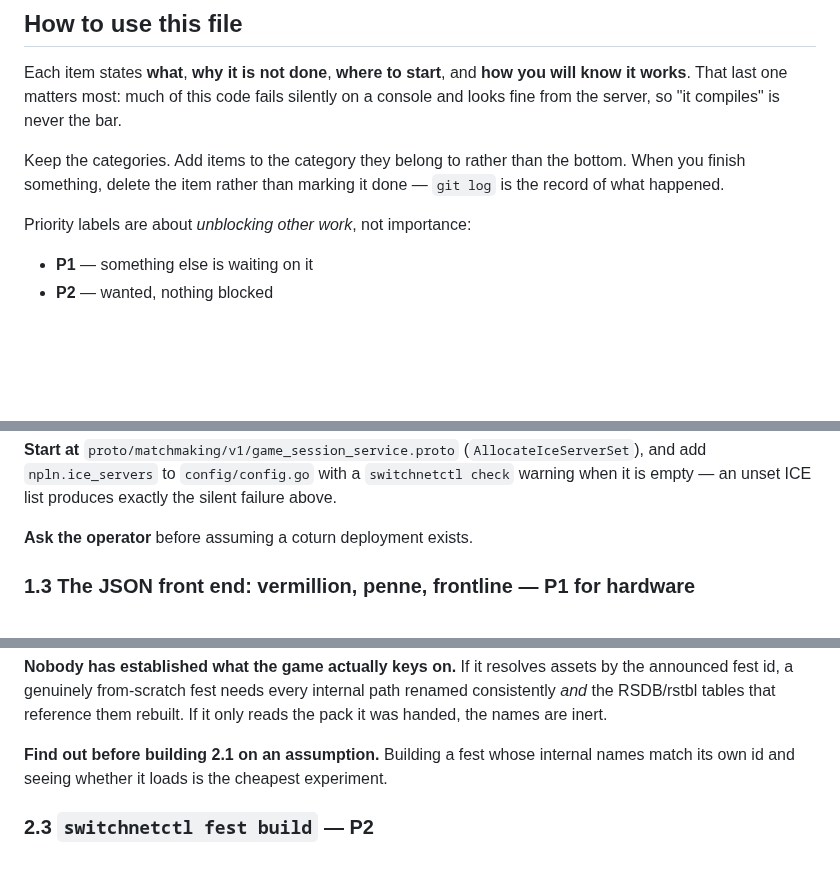
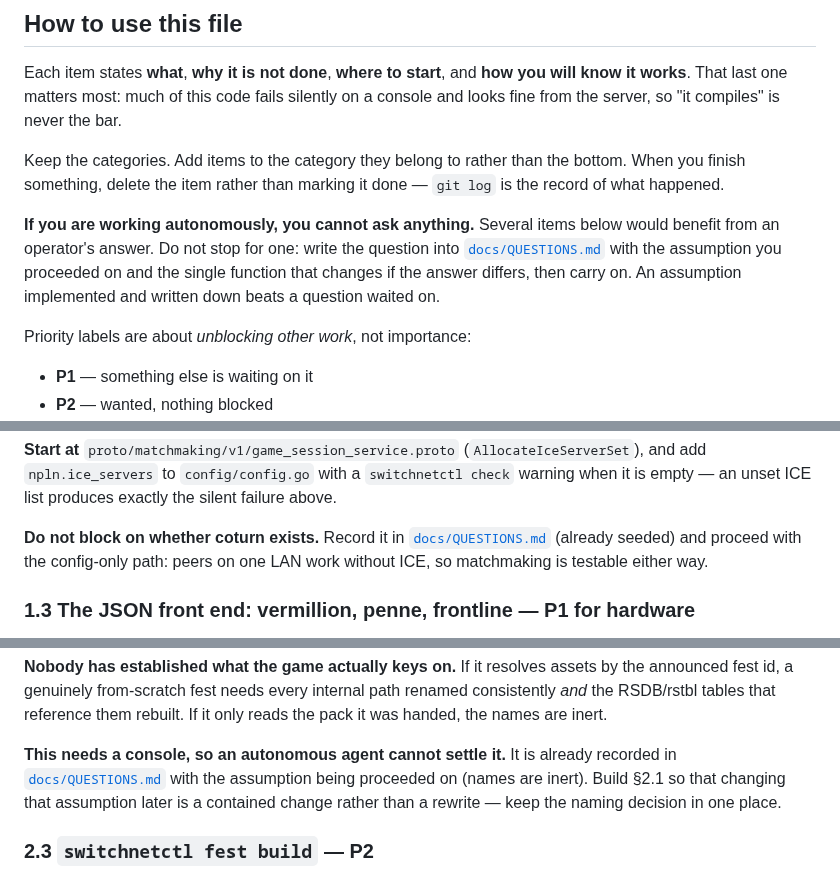
Before and after one commit to GRID0-net/grid0plus, a Markdown page: TODO.md, 3 parts joined by grey strips. Drawn GitHub-style; blank space fills up the shorter version.

```diff
--- a/TODO.md
+++ b/TODO.md
@@ -20,6 +20,13 @@ never the bar.
 Keep the categories. Add items to the category they belong to rather than the
 bottom. When you finish something, delete the item rather than marking it done
 — `git log` is the record of what happened.
+
+**If you are working autonomously, you cannot ask anything.** Several items
+below would benefit from an operator's answer. Do not stop for one: write the
+question into [`docs/QUESTIONS.md`](docs/QUESTIONS.md) with the assumption you
+proceeded on and the single function that changes if the answer differs, then
+carry on. An assumption implemented and written down beats a question waited
+on.
 
 Priority labels are about *unblocking other work*, not importance:
 
@@ -68,7 +75,10 @@ identical to a matchmaking bug from the server side.
 a `switchnetctl check` warning when it is empty — an unset ICE list produces
 exactly the silent failure above.
 
-**Ask the operator** before assuming a coturn deployment exists.
+**Do not block on whether coturn exists.** Record it in
+[`docs/QUESTIONS.md`](docs/QUESTIONS.md) (already seeded) and proceed with the
+config-only path: peers on one LAN work without ICE, so matchmaking is testable
+either way.
 
 ### 1.3 The JSON front end: vermillion, penne, frontline — **P1 for hardware**
 
@@ -168,9 +178,11 @@ assets by the announced fest id, a genuinely from-scratch fest needs every
 internal path renamed consistently *and* the RSDB/rstbl tables that reference
 them rebuilt. If it only reads the pack it was handed, the names are inert.
 
-**Find out before building 2.1 on an assumption.** Building a fest whose
-internal names match its own id and seeing whether it loads is the cheapest
-experiment.
+**This needs a console, so an autonomous agent cannot settle it.** It is
+already recorded in [`docs/QUESTIONS.md`](docs/QUESTIONS.md) with the assumption
+being proceeded on (names are inert). Build §2.1 so that changing that
+assumption later is a contained change rather than a rewrite — keep the naming
+decision in one place.
 
 ### 2.3 `switchnetctl fest build` — **P2**
 
```
Also changed, not shown: other parts of TODO.md (+5 -0 lines), docs/QUESTIONS.md (added, +105 -0 lines).
